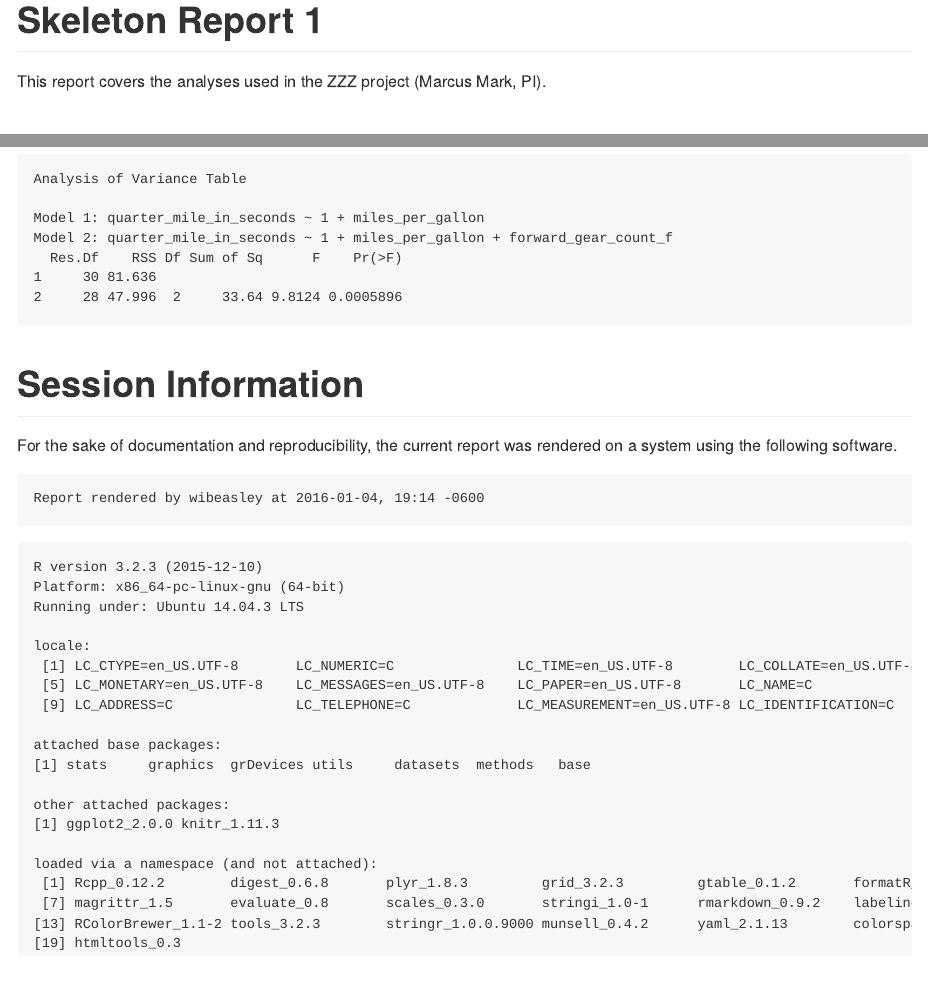
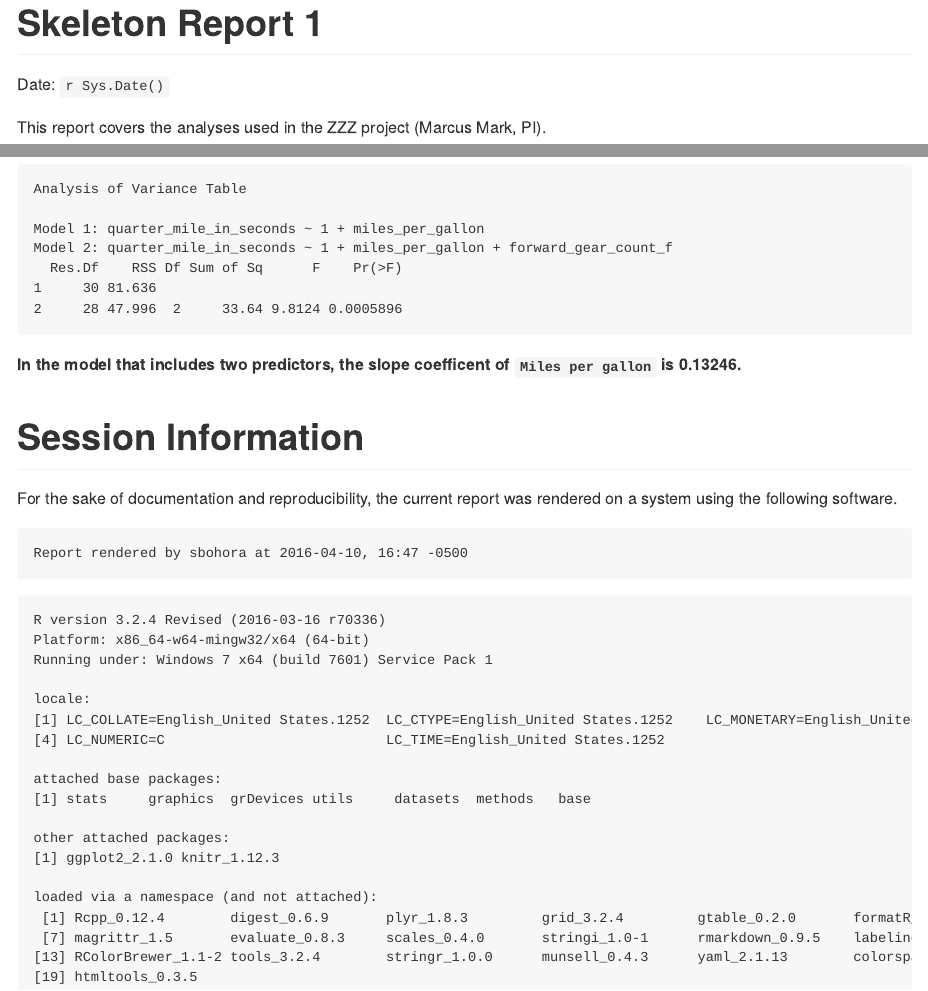
Before and after one commit to wibeasley/RAnalysisSkeleton, an R Markdown document (analysis/report-1/report-1.Rmd): the page in a window 1100 px wide, from its top, and a second part further down, joined at a grey line. The pictures show the output file analysis/report-1/report-1.md that the author committed with the source, drawn offline in the style of GitHub.

Commit message:
knitr practice -- adding date and inline r code evaluation

````diff
--- a/analysis/report-1/report-1.Rmd
+++ b/analysis/report-1/report-1.Rmd
@@ -1,5 +1,6 @@
 ---
 title: Skeleton Report 1
+date: "Date: `r Sys.Date()`"
 output:
   html_document:
     keep_md: yes
@@ -83,6 +85,8 @@ read_chunk("./analysis/report-1/report-1.R") #This allows knitr to call chunks t
 # Models
 ```{r models, echo=echoChunks, message=TRUE}
 ```
+**In the model that includes two predictors, the slope coefficent of `Miles per gallon` is `r summary(m2)$coefficients[2,1]`.**
+
 
 # Session Information
 For the sake of documentation and reproducibility, the current report was rendered on a system using the following software.
````
Also changed, not shown: analysis/report-1/figure-png/marginals-1.png, analysis/report-1/figure-png/marginals-2.png, analysis/report-1/figure-png/marginals-3.png, analysis/report-1/figure-png/marginals-4.png, analysis/report-1/figure-png/scatterplots-1.png, analysis/report-1/figure-png/scatterplots-2.png, analysis/report-1/figure-png/scatterplots-3.png, analysis/report-1/figure-png/scatterplots-4.png, analysis/report-1/figure-png/scatterplots-5.png, analysis/report-1/figure-png/scatterplots-6.png, analysis/report-1/figure-png/scatterplots-7.png, analysis/report-1/report-1.html, analysis/report-1/report-1.md, analysis/report-1/report-1.Rmd (1 more changed lines).
